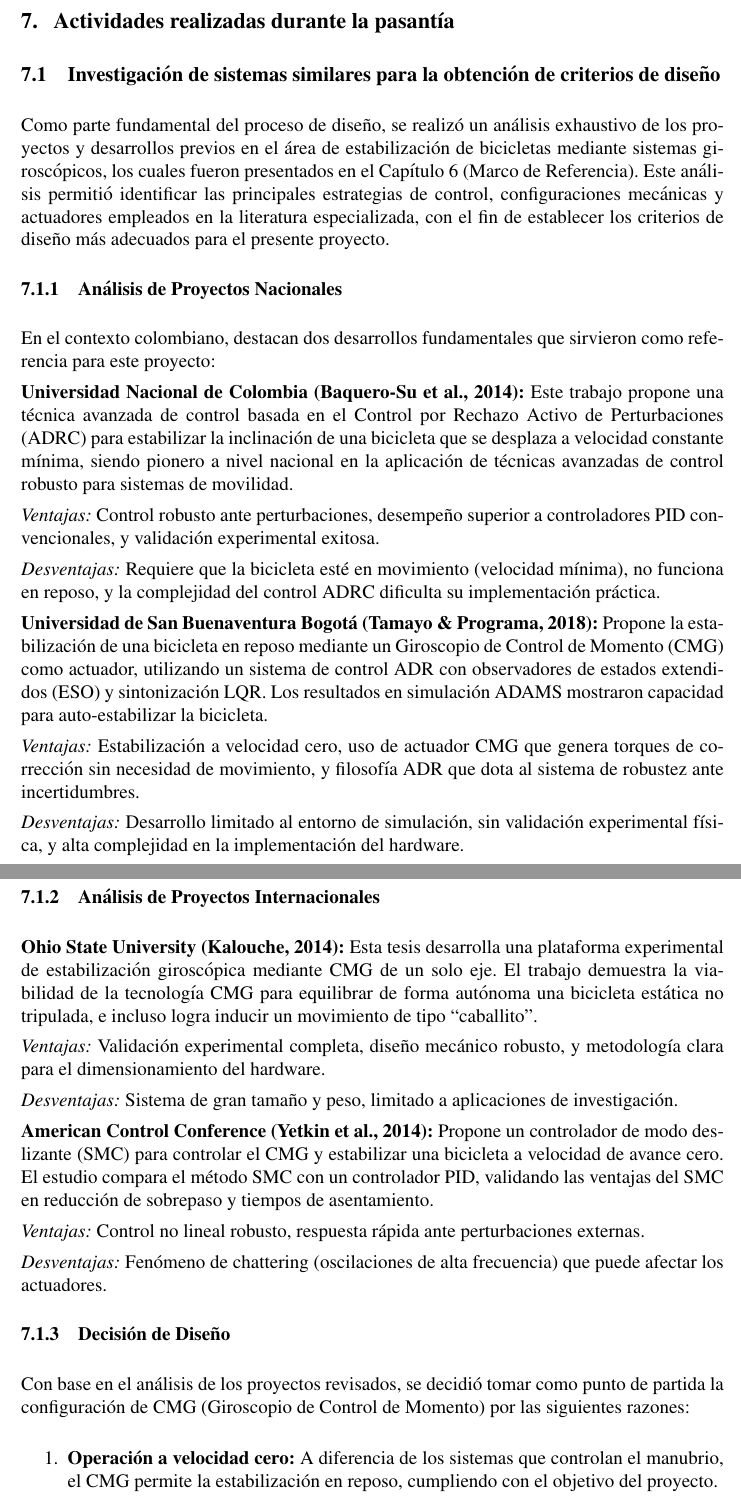
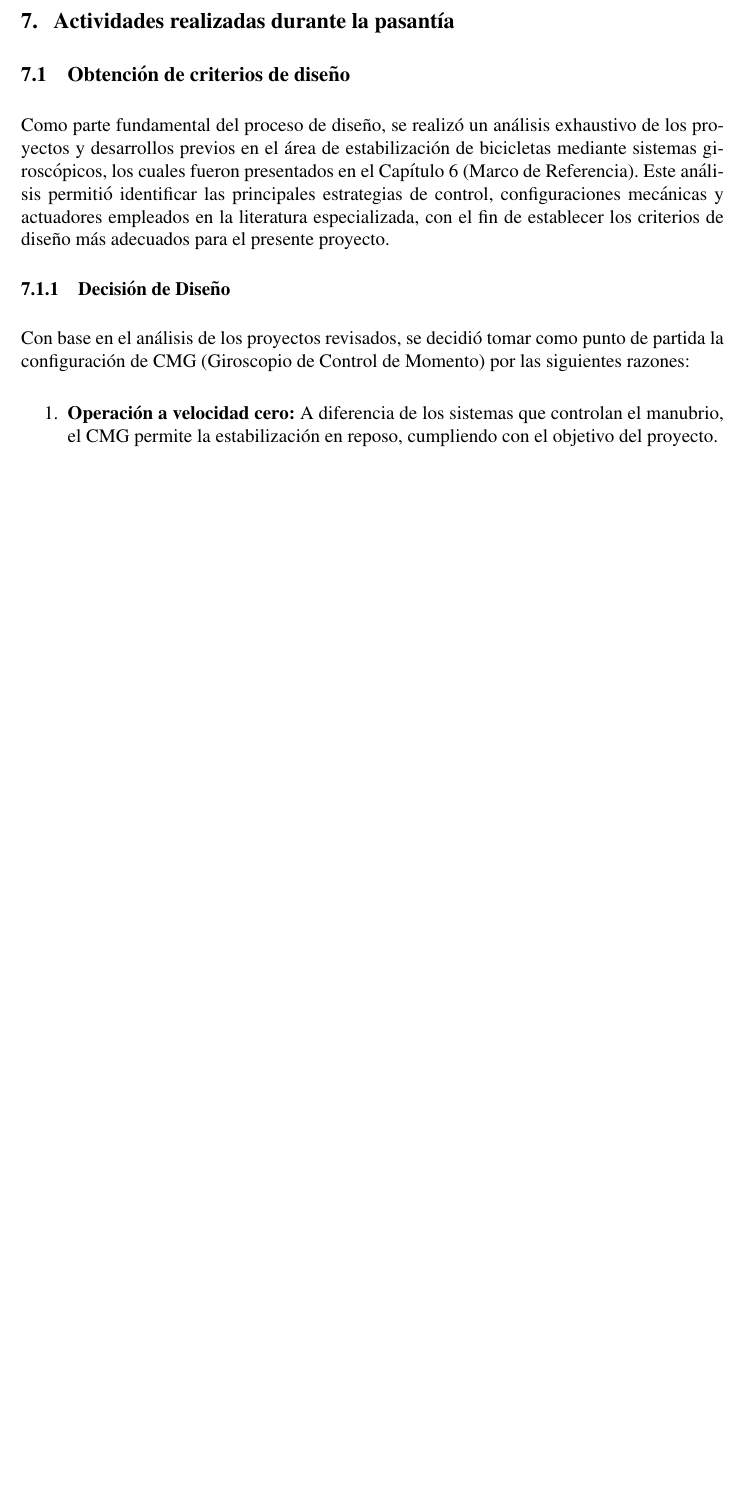
Before and after one commit to Andresrey08/documento, a LaTeX document (proyecto_bicicleta.tex): two parts of pages 29 and 30 of 79 before the commit and part of page 29 of 78 after it, the two joined at a grey line, cut so that both start at the same text, the shorter picture padded with empty space. Compiled offline with pdfLaTeX.

Commit message:
Simplificar sección 7.1: cambiar título a 'Obtención de criterios de diseño' y eliminar subsecciones duplicadas

```diff
--- a/proyecto_bicicleta.tex
+++ b/proyecto_bicicleta.tex
@@ -598,39 +598,9 @@ El desarrollo del presente proyecto de investigación se encuentra enmarcado baj
 % ============================================
 \chapter{Actividades realizadas durante la pasantía}
 
-\section{Investigación de sistemas similares para la obtención de criterios de diseño}
+\section{Obtención de criterios de diseño}
 
 Como parte fundamental del proceso de diseño, se realizó un análisis exhaustivo de los proyectos y desarrollos previos en el área de estabilización de bicicletas mediante sistemas giroscópicos, los cuales fueron presentados en el Capítulo 6 (Marco de Referencia). Este análisis permitió identificar las principales estrategias de control, configuraciones mecánicas y actuadores empleados en la literatura especializada, con el fin de establecer los criterios de diseño más adecuados para el presente proyecto.
-
-\subsection{Análisis de Proyectos Nacionales}
-
-En el contexto colombiano, destacan dos desarrollos fundamentales que sirvieron como referencia para este proyecto:
-
-\textbf{Universidad Nacional de Colombia (Baquero-Su et al., 2014):} Este trabajo propone una técnica avanzada de control basada en el Control por Rechazo Activo de Perturbaciones (ADRC) para estabilizar la inclinación de una bicicleta que se desplaza a velocidad constante mínima, siendo pionero a nivel nacional en la aplicación de técnicas avanzadas de control robusto para sistemas de movilidad.
-
-\textit{Ventajas:} Control robusto ante perturbaciones, desempeño superior a controladores PID convencionales, y validación experimental exitosa.
-
-\textit{Desventajas:} Requiere que la bicicleta esté en movimiento (velocidad mínima), no funciona en reposo, y la complejidad del control ADRC dificulta su implementación práctica.
-
-\textbf{Universidad de San Buenaventura Bogotá (Tamayo \& Programa, 2018):} Propone la estabilización de una bicicleta en reposo mediante un Giroscopio de Control de Momento (CMG) como actuador, utilizando un sistema de control ADR con observadores de estados extendidos (ESO) y sintonización LQR. Los resultados en simulación ADAMS mostraron capacidad para auto-estabilizar la bicicleta.
-
-\textit{Ventajas:} Estabilización a velocidad cero, uso de actuador CMG que genera torques de corrección sin necesidad de movimiento, y filosofía ADR que dota al sistema de robustez ante incertidumbres.
-
-\textit{Desventajas:} Desarrollo limitado al entorno de simulación, sin validación experimental física, y alta complejidad en la implementación del hardware.
-
-\subsection{Análisis de Proyectos Internacionales}
-
-\textbf{Ohio State University (Kalouche, 2014):} Esta tesis desarrolla una plataforma experimental de estabilización giroscópica mediante CMG de un solo eje. El trabajo demuestra la viabilidad de la tecnología CMG para equilibrar de forma autónoma una bicicleta estática no tripulada, e incluso logra inducir un movimiento de tipo ``caballito''.
-
-\textit{Ventajas:} Validación experimental completa, diseño mecánico robusto, y metodología clara para el dimensionamiento del hardware.
-
-\textit{Desventajas:} Sistema de gran tamaño y peso, limitado a aplicaciones de investigación.
-
-\textbf{American Control Conference (Yetkin et al., 2014):} Propone un controlador de modo deslizante (SMC) para controlar el CMG y estabilizar una bicicleta a velocidad de avance cero. El estudio compara el método SMC con un controlador PID, validando las ventajas del SMC en reducción de sobrepaso y tiempos de asentamiento.
-
-\textit{Ventajas:} Control no lineal robusto, respuesta rápida ante perturbaciones externas.
-
-\textit{Desventajas:} Fenómeno de chattering (oscilaciones de alta frecuencia) que puede afectar los actuadores.
 
 \subsection{Decisión de Diseño}
 
```
